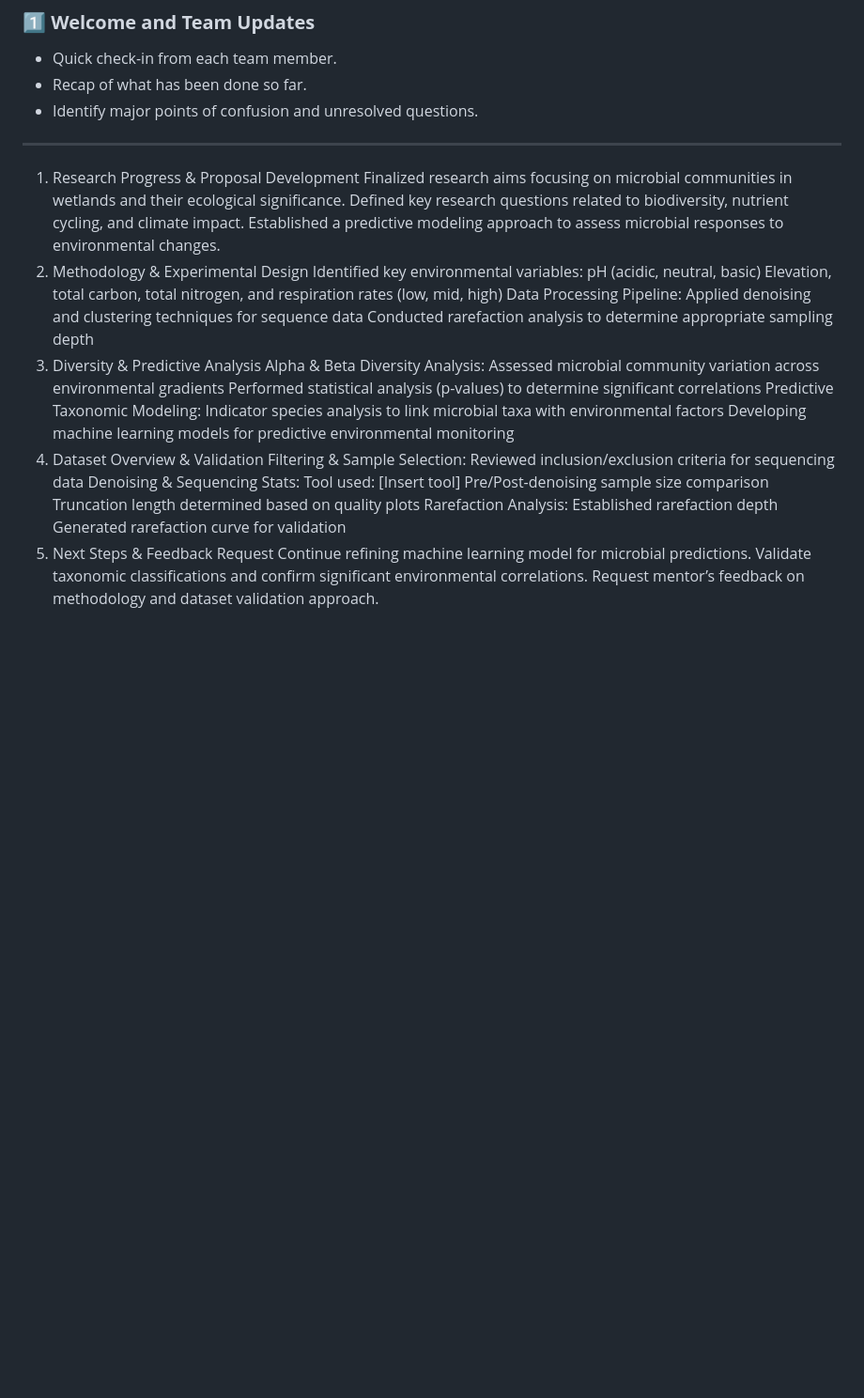
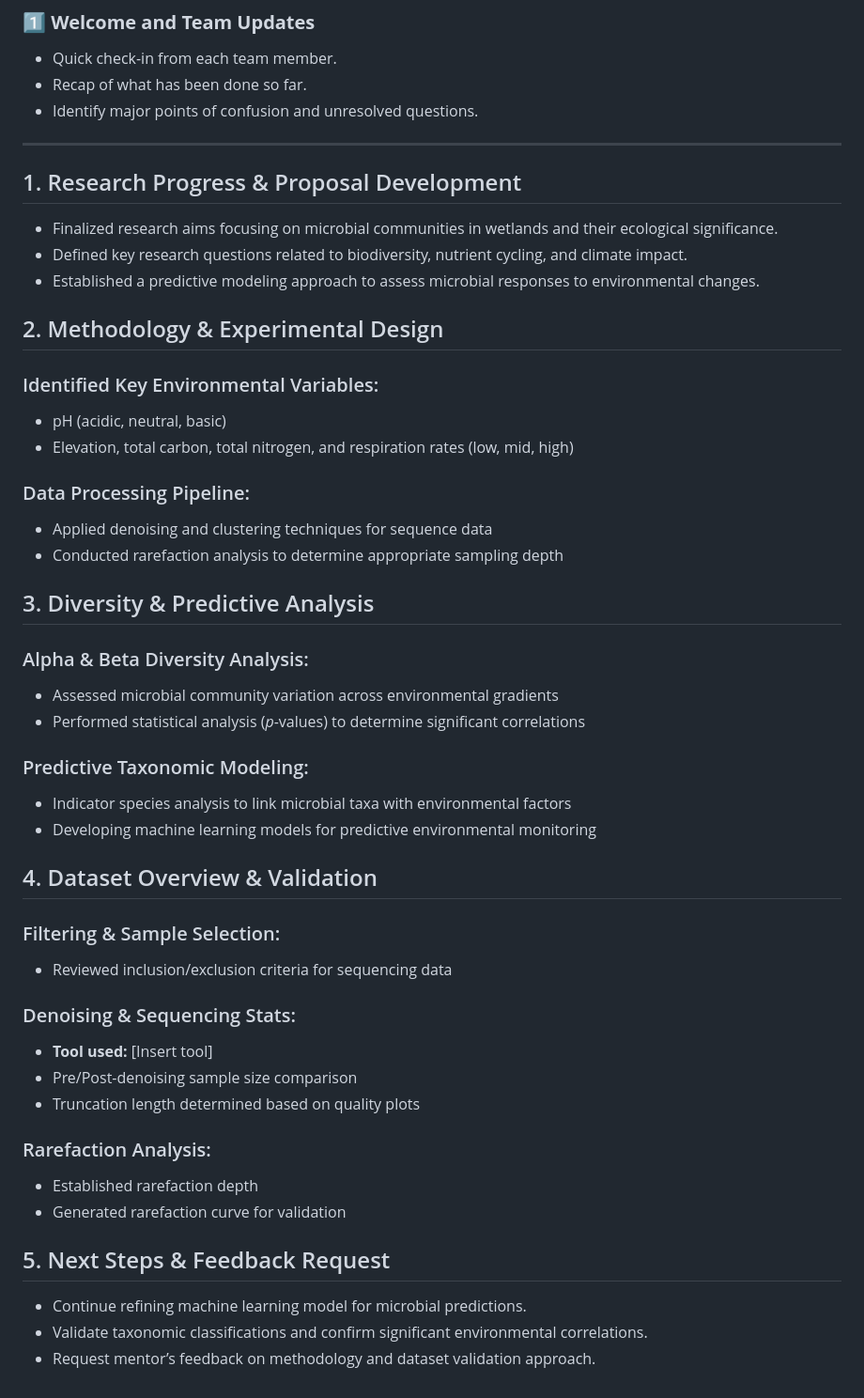
Before and after one commit to YasminFaghir/MICB475_24W1_Team_10, a Markdown page: meeting_agenda.md, the part around the change. Shown at 94% size. Rendered like a GitHub page; blank space fills up the shorter version.

```diff
--- a/meeting_agenda.md
+++ b/meeting_agenda.md
@@ -79,35 +79,43 @@ Metadata Selection & Processing:
 
 ---
 
-1. Research Progress & Proposal Development
-Finalized research aims focusing on microbial communities in wetlands and their ecological significance.
-Defined key research questions related to biodiversity, nutrient cycling, and climate impact.
-Established a predictive modeling approach to assess microbial responses to environmental changes.
-2. Methodology & Experimental Design
-Identified key environmental variables:
-pH (acidic, neutral, basic)
-Elevation, total carbon, total nitrogen, and respiration rates (low, mid, high)
-Data Processing Pipeline:
-Applied denoising and clustering techniques for sequence data
-Conducted rarefaction analysis to determine appropriate sampling depth
-3. Diversity & Predictive Analysis
-Alpha & Beta Diversity Analysis:
-Assessed microbial community variation across environmental gradients
-Performed statistical analysis (p-values) to determine significant correlations
-Predictive Taxonomic Modeling:
-Indicator species analysis to link microbial taxa with environmental factors
-Developing machine learning models for predictive environmental monitoring
-4. Dataset Overview & Validation
-Filtering & Sample Selection:
-Reviewed inclusion/exclusion criteria for sequencing data
-Denoising & Sequencing Stats:
-Tool used: [Insert tool]
-Pre/Post-denoising sample size comparison
-Truncation length determined based on quality plots
-Rarefaction Analysis:
-Established rarefaction depth
-Generated rarefaction curve for validation
-5. Next Steps & Feedback Request
-Continue refining machine learning model for microbial predictions.
-Validate taxonomic classifications and confirm significant environmental correlations.
-Request mentor’s feedback on methodology and dataset validation approach.
+## 1. Research Progress & Proposal Development
+- Finalized research aims focusing on microbial communities in wetlands and their ecological significance.
+- Defined key research questions related to biodiversity, nutrient cycling, and climate impact.
+- Established a predictive modeling approach to assess microbial responses to environmental changes.
+
+## 2. Methodology & Experimental Design
+### Identified Key Environmental Variables:
+- pH (acidic, neutral, basic)
+- Elevation, total carbon, total nitrogen, and respiration rates (low, mid, high)
+
+### Data Processing Pipeline:
+- Applied denoising and clustering techniques for sequence data
+- Conducted rarefaction analysis to determine appropriate sampling depth
+
+## 3. Diversity & Predictive Analysis
+### Alpha & Beta Diversity Analysis:
+- Assessed microbial community variation across environmental gradients
+- Performed statistical analysis (*p*-values) to determine significant correlations
+
+### Predictive Taxonomic Modeling:
+- Indicator species analysis to link microbial taxa with environmental factors
+- Developing machine learning models for predictive environmental monitoring
+
+## 4. Dataset Overview & Validation
+### Filtering & Sample Selection:
+- Reviewed inclusion/exclusion criteria for sequencing data
+
+### Denoising & Sequencing Stats:
+- **Tool used:** [Insert tool]
+- Pre/Post-denoising sample size comparison
+- Truncation length determined based on quality plots
+
+### Rarefaction Analysis:
+- Established rarefaction depth
+- Generated rarefaction curve for validation
+
+## 5. Next Steps & Feedback Request
+- Continue refining machine learning model for microbial predictions.
+- Validate taxonomic classifications and confirm significant environmental correlations.
+- Request mentor’s feedback on methodology and dataset validation approach.
```
